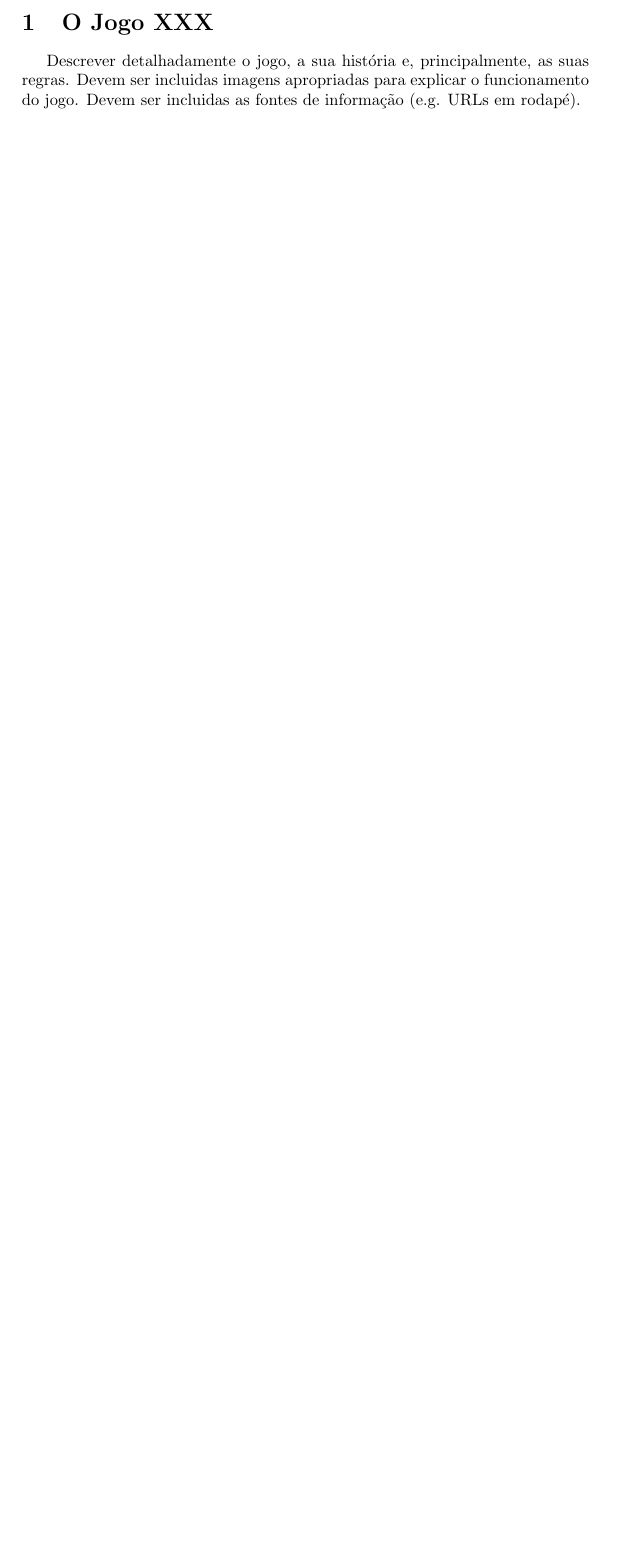
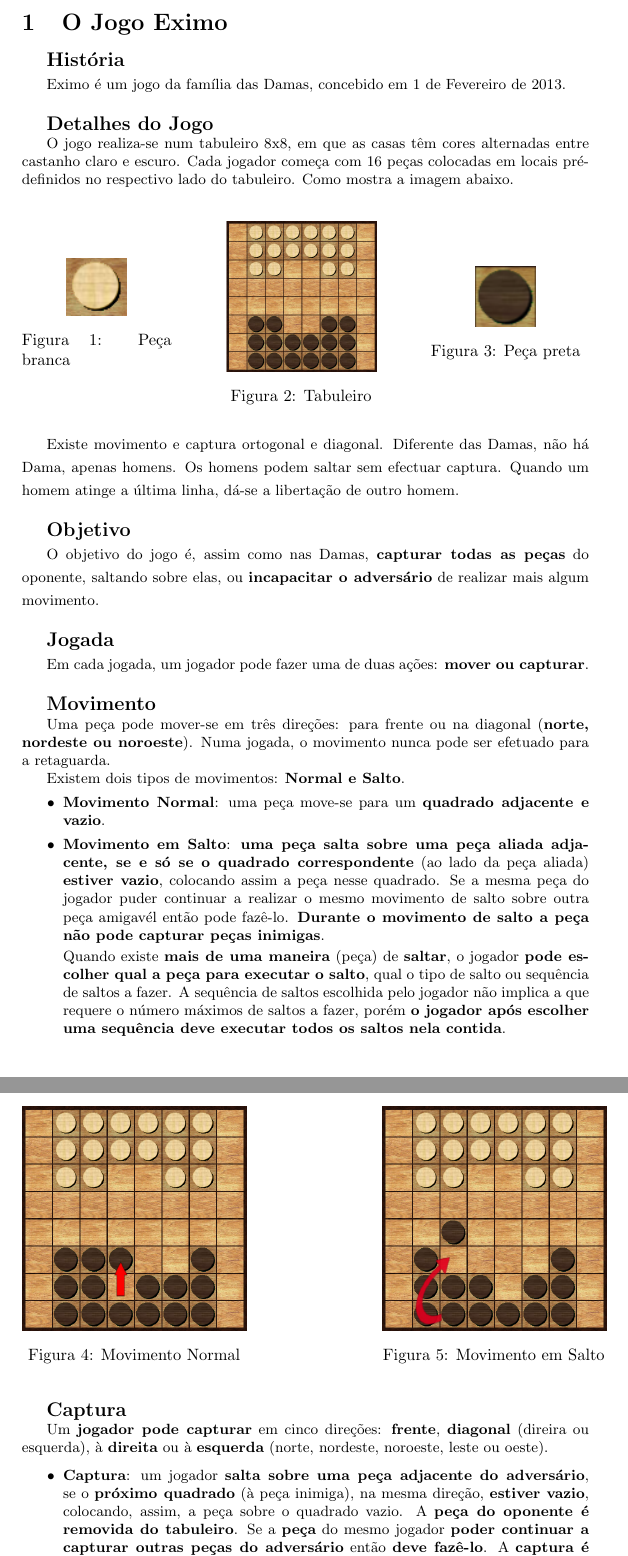
Before and after one commit to ferrolho/feup-plog, a LaTeX document (project/report/interim-report.tex): part of page 2 of 2 before the commit and two parts of pages 2 and 3 of 4 after it, the two joined at a grey line, cut so that both start at the same text, the shorter picture padded with empty space. Compiled offline with pdfLaTeX.

Commit message:
working on interim-report

```diff
--- a/project/report/interim-report.tex
+++ b/project/report/interim-report.tex
@@ -1,14 +1,16 @@
 \documentclass[a4paper]{article}
 
-%use the english line for english reports
-%\usepackage[english]{babel}
 \usepackage[portuguese]{babel}
-%\usepackage{babel}
 \usepackage[utf8]{inputenc}
 \usepackage{indentfirst}
 \usepackage{graphicx}
 \usepackage{verbatim}
-
+\usepackage{caption}
+\usepackage{subcaption}
+\usepackage{wrapfig}
+\usepackage{ragged2e}
+\usepackage{listings}
+\usepackage{float}
 
 \begin{document}
 
@@ -75,11 +105,98 @@ João Filipe Figueiredo Pereira - 201104203 \\
 %
 %\begin{quote}``Isto é uma citação''\end{quote}
 
+\newpage
 
 %%%%%%%%%%%%%%%%%%%%%%%%%%
-\section{O Jogo XXX}
+\section{O Jogo Eximo}
+%%Descrever detalhadamente o jogo, a sua história e, principalmente, as suas regras.
+%%Devem ser incluidas imagens apropriadas para explicar o funcionamento do jogo.
+%%Devem ser incluidas as fontes de informação (e.g. URLs em rodapé).
 
-Descrever detalhadamente o jogo, a sua história e, principalmente, as suas regras.
-Devem ser incluidas imagens apropriadas para explicar o funcionamento do jogo.
-Devem ser incluidas as fontes de informação (e.g. URLs em rodapé).
+\large{\textbf{História}}
+\begin{small}
 
+Eximo é um jogo da família das Damas, concebido em 1 de Fevereiro de 2013.\newline
+\end{small}
+
+\large{\textbf{Detalhes do Jogo}}
+\begin{small}
+
+O jogo realiza-se num tabuleiro 8x8, em que as casas têm cores alternadas entre castanho claro e escuro. Cada jogador começa com 16 peças colocadas em locais pré-definidos no respectivo lado do tabuleiro. Como mostra a imagem abaixo.\newline
+
+\begin{figure}[h!]
+  \begin{minipage}[h!]{0.2\textwidth}
+    \includegraphics[width=0.4\textwidth]{res/white_piece.png}
+    \centering
+    \caption{Peça branca}
+    \label{fig:2}
+  \end{minipage}
+	\quad\quad\quad
+  \begin{minipage}[h!]{0.2\textwidth}
+    \includegraphics[width=\textwidth]{res/board.png}
+    \caption{Tabuleiro}
+    \label{fig:3}
+  \end{minipage}
+	\quad\quad\quad
+  \begin{minipage}[h!]{0.2\textwidth}
+    \includegraphics[width=0.4\textwidth]{res/black_piece.png}
+	\centering
+    \caption{Peça preta}
+    \label{fig:4}
+  \end{minipage}
+\end{figure}
+
+Existe movimento e captura ortogonal e diagonal. Diferente das Damas, não há Dama, apenas homens. Os homens podem saltar sem efectuar captura. Quando um homem atinge a última linha, dá-se a libertação de outro homem.
+\end{small}\newline
+
+\large{\textbf{Objetivo}}
+\begin{small}
+
+O objetivo do jogo é, assim como nas Damas, \textbf{capturar todas as peças} do oponente, saltando sobre elas, ou \textbf{incapacitar o adversário} de realizar mais algum movimento.
+\end{small}\newline
+
+\large{\textbf{Jogada}}
+\begin{small}
+
+Em cada jogada, um jogador pode fazer uma de duas ações: \textbf{mover ou capturar}.
+\end{small}\newline
+
+\large{\textbf{Movimento}}
+\begin{small}
+
+Uma peça pode mover-se em três direções: para frente ou na diagonal (\textbf{norte, nordeste ou noroeste}). Numa jogada, o movimento nunca pode ser efetuado para a retaguarda.
+
+Existem dois tipos de movimentos: \textbf{Normal e Salto}.
+\begin{itemize}
+\item \textbf{Movimento Normal}:
+uma peça move-se para um \textbf{quadrado adjacente e vazio}.
+\item \textbf{Movimento em Salto}:
+\textbf{uma peça salta sobre uma peça aliada adjacente, se e só se o quadrado correspondente} (ao lado da peça aliada) \textbf{estiver vazio}, colocando assim a peça nesse quadrado. Se a mesma peça do jogador puder continuar a realizar o mesmo movimento de salto sobre outra peça amigavél então pode fazê-lo. \textbf{Durante o movimento de salto a peça não pode capturar peças inimigas}.
+
+Quando existe \textbf{mais de uma maneira} (peça) de \textbf{saltar}, o jogador \textbf{pode escolher qual a peça para executar o salto}, qual o tipo de salto ou sequência de saltos a fazer. A sequência de saltos escolhida pelo jogador não implica a que requere o número máximos de saltos a fazer, porém \textbf{o jogador após escolher uma sequência deve executar todos os saltos nela contida}.
+\end{itemize}
+\end{small}\pagebreak
+
+\begin{figure}
+  \begin{minipage}[b]{0.3\textwidth}
+    \includegraphics[width=\textwidth]{res/normalMove.png}
+    \caption{Movimento Normal}
+    \label{fig:5}
+  \end{minipage}
+\quad\quad\quad\quad\quad\quad\quad\quad
+  \begin{minipage}[b]{0.3\textwidth}
+    \includegraphics[width=\textwidth]{res/jumpMove.png}
+    \caption{Movimento em Salto}
+    \label{fig:6}
+  \end{minipage}
+\end{figure}
+
+\large{\textbf{Captura}}
+\begin{small}
+
+Um \textbf{jogador pode capturar} em cinco direções: \textbf{frente}, \textbf{diagonal} (direira ou esquerda), à \textbf{direita} ou à \textbf{esquerda} (norte, nordeste, noroeste, leste ou oeste).
+
+\begin{itemize}
+\item \textbf{Captura}:
+um jogador \textbf{salta sobre uma peça adjacente do adversário}, se o \textbf{próximo quadrado} (à peça inimiga), na mesma direção, \textbf{estiver vazio}, colocando, assim, a peça sobre o quadrado vazio. A \textbf{peça do oponente é removida do tabuleiro}. Se a \textbf{peça} do mesmo jogador \textbf{poder continuar a capturar outras peças do adversário} então \textbf{deve fazê-lo}. A \textbf{captura é obrigatória}, e deve continuar enquanto for possível.
+\end{itemize}
```
Also changed, not shown: project/report/interim-report.pdf (added), project/report/res/black_piece.png (added), project/report/res/board.png (added), project/report/res/feup-logo.png (renamed from project/report/feup-logo.png), project/report/res/jumpMove.png (added), project/report/res/normalMove.png (added), project/report/res/white_piece.png (added), project/report/interim-report.tex (49 more changed lines), 3 other files.
